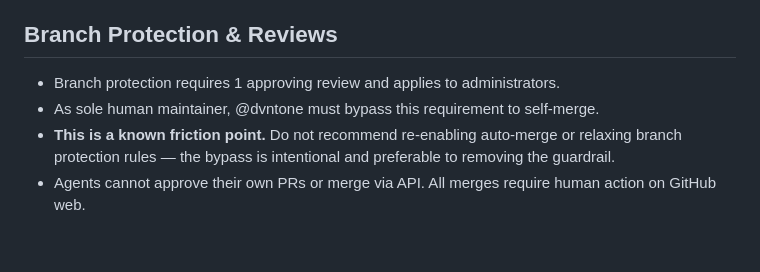
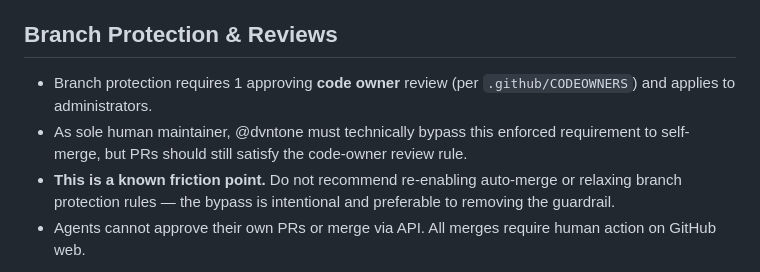
Before and after one commit to dvntone/wscanplus, a Markdown page: AGENTS.md, the part around the change. Drawn GitHub-style; blank space fills up the shorter version.

Commit message:
Potential fix for pull request finding
Co-authored-by: Copilot Autofix powered by AI <175728472+Copilot@users.noreply.github.com>
Signed-off-by: Jovani Solomon <19406553+dvntone@users.noreply.github.com>

```diff
--- a/AGENTS.md
+++ b/AGENTS.md
@@ -51,8 +51,8 @@ Only these agents may write or modify code, docs, and config in this repo:
 
 ## Branch Protection & Reviews
 
-- Branch protection requires 1 approving review and applies to administrators.
-- As sole human maintainer, @dvntone must bypass this requirement to self-merge.
+- Branch protection requires 1 approving **code owner** review (per `.github/CODEOWNERS`) and applies to administrators.
+- As sole human maintainer, @dvntone must technically bypass this enforced requirement to self-merge, but PRs should still satisfy the code-owner review rule.
 - **This is a known friction point.** Do not recommend re-enabling auto-merge or relaxing
   branch protection rules — the bypass is intentional and preferable to removing the guardrail.
 - Agents cannot approve their own PRs or merge via API. All merges require human action on GitHub web.
```
